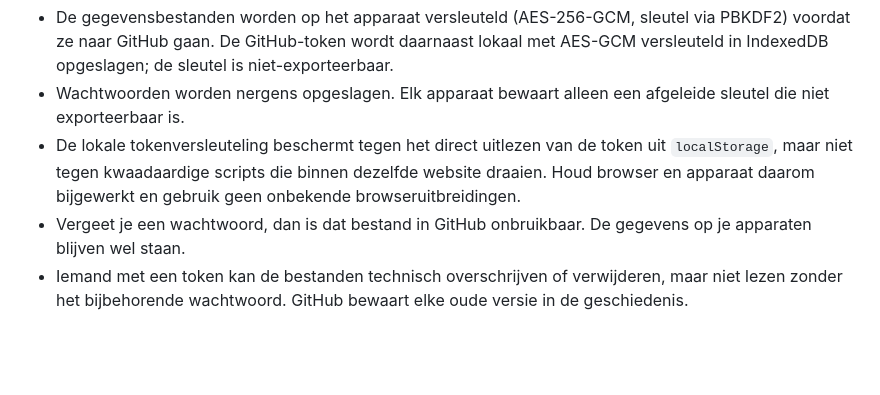
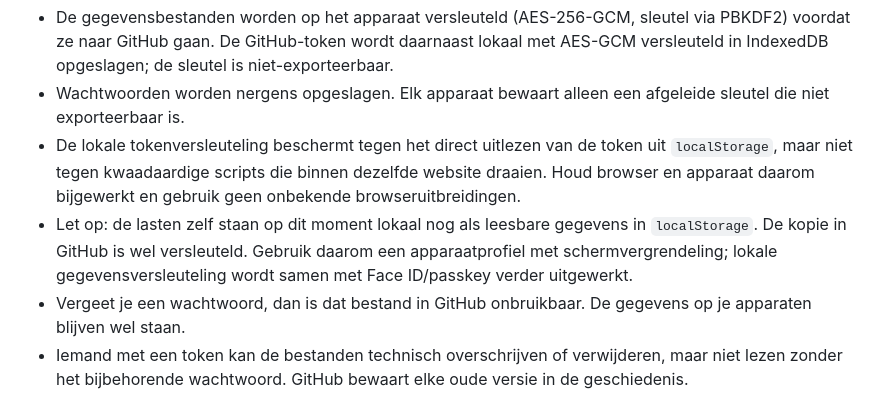
Before and after one commit to Gertjun/vaste-lasten, a Markdown page: README.md, the part around the change. GitHub-like rendering; blank space fills up the shorter version.

Commit message:
Documentatie: lokale opslagbeperking expliciet maken

```diff
--- a/README.md
+++ b/README.md
@@ -114,6 +114,7 @@ Vorige versies van vóór de wijziging kun je nog terugzetten op apparaten die t
 - De gegevensbestanden worden op het apparaat versleuteld (AES-256-GCM, sleutel via PBKDF2) voordat ze naar GitHub gaan. De GitHub-token wordt daarnaast lokaal met AES-GCM versleuteld in IndexedDB opgeslagen; de sleutel is niet-exporteerbaar.
 - Wachtwoorden worden nergens opgeslagen. Elk apparaat bewaart alleen een afgeleide sleutel die niet exporteerbaar is.
 - De lokale tokenversleuteling beschermt tegen het direct uitlezen van de token uit `localStorage`, maar niet tegen kwaadaardige scripts die binnen dezelfde website draaien. Houd browser en apparaat daarom bijgewerkt en gebruik geen onbekende browseruitbreidingen.
+- Let op: de lasten zelf staan op dit moment lokaal nog als leesbare gegevens in `localStorage`. De kopie in GitHub is wel versleuteld. Gebruik daarom een apparaatprofiel met schermvergrendeling; lokale gegevensversleuteling wordt samen met Face ID/passkey verder uitgewerkt.
 - Vergeet je een wachtwoord, dan is dat bestand in GitHub onbruikbaar. De gegevens op je apparaten blijven wel staan.
 - Iemand met een token kan de bestanden technisch overschrijven of verwijderen, maar niet lezen zonder het bijbehorende wachtwoord. GitHub bewaart elke oude versie in de geschiedenis.
 - Apparaat kwijt? Trek de token van die persoon in op GitHub en maak een nieuwe aan.
```
